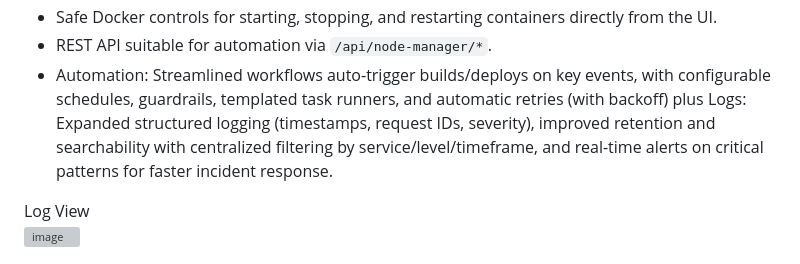
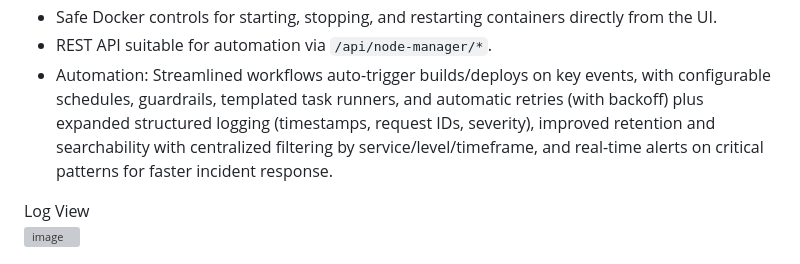
Before and after one commit to murat-taskaynatan/Blockdag-Node-Manager, a Markdown page: README.md, the part around the change. GitHub-like rendering; grey boxes are pictures that could not be loaded.

```diff
--- a/README.md
+++ b/README.md
@@ -26,7 +26,7 @@ BlockDAG Node Manager is a lightweight Flask application that discovers, monitor
 - Safe Docker controls for starting, stopping, and restarting containers directly from the UI.
 - REST API suitable for automation via `/api/node-manager/*`.
 - Automation: Streamlined workflows auto-trigger builds/deploys on key events, with configurable schedules, guardrails, templated task
-  runners, and automatic retries (with backoff) plus Logs: Expanded structured logging (timestamps, request IDs, severity), improved retention and searchability with centralized filtering by
+  runners, and automatic retries (with backoff) plus expanded structured logging (timestamps, request IDs, severity), improved retention and searchability with centralized filtering by
   service/level/timeframe, and real-time alerts on critical patterns for faster incident response.
 
 Log View
```
